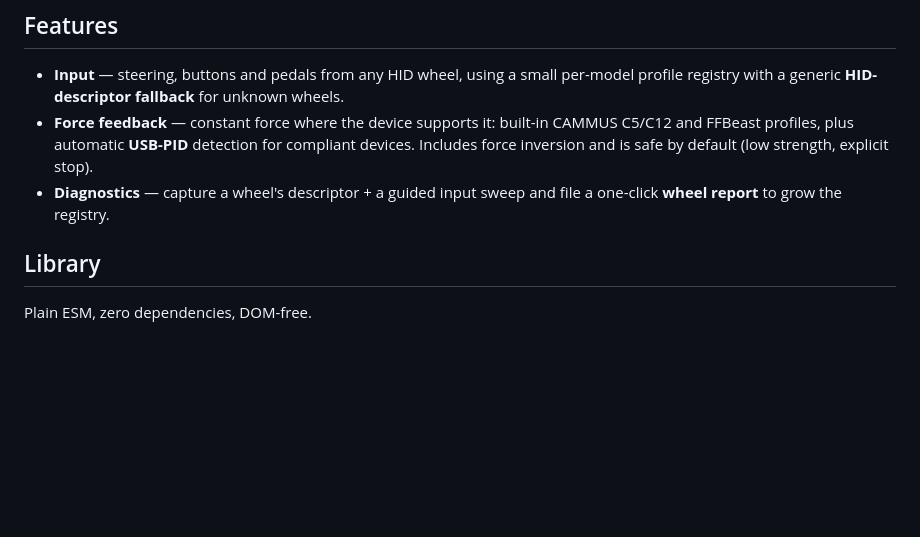
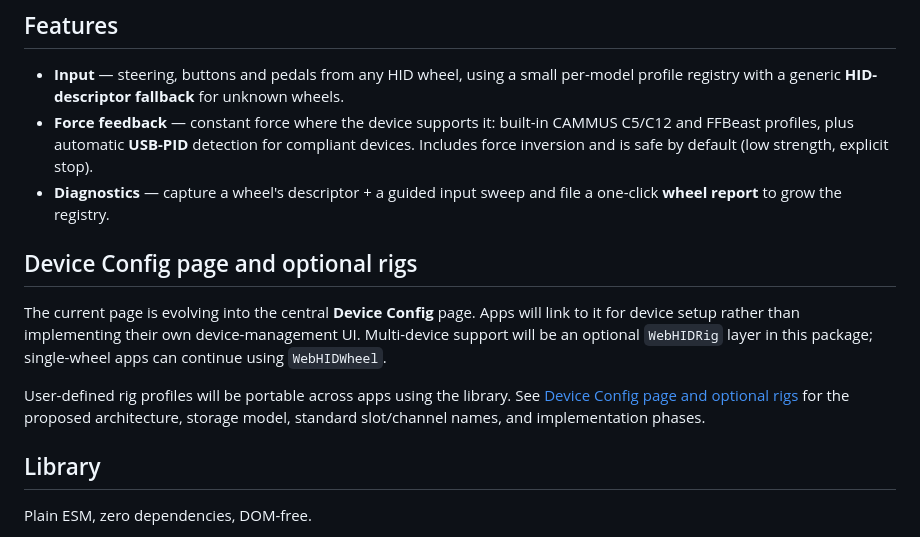
Before and after one commit to joegaffey/webhid-wheel, a Markdown page: readme.md, the part around the change. Drawn GitHub-style; blank space fills up the shorter version.

Commit message:
Document device config and rig plan

```diff
--- a/readme.md
+++ b/readme.md
@@ -11,6 +11,12 @@ Plug the wheelbase in over USB, click **Connect**, and pick it from the browser'
 - **Input** — steering, buttons and pedals from any HID wheel, using a small per-model profile registry with a generic **HID-descriptor fallback** for unknown wheels.
 - **Force feedback** — constant force where the device supports it: built-in CAMMUS C5/C12 and FFBeast profiles, plus automatic **USB-PID** detection for compliant devices. Includes force inversion and is safe by default (low strength, explicit stop).
 - **Diagnostics** — capture a wheel's descriptor + a guided input sweep and file a one-click **wheel report** to grow the registry.
+
+## Device Config page and optional rigs
+
+The current page is evolving into the central **Device Config** page. Apps will link to it for device setup rather than implementing their own device-management UI. Multi-device support will be an optional `WebHIDRig` layer in this package; single-wheel apps can continue using `WebHIDWheel`.
+
+User-defined rig profiles will be portable across apps using the library. See [Device Config page and optional rigs](./docs/device-config-and-rigs.md) for the proposed architecture, storage model, standard slot/channel names, and implementation phases.
 
 ## Library
 
```
Also changed, not shown: docs/device-config-and-rigs.md (added, +253 -0 lines).
